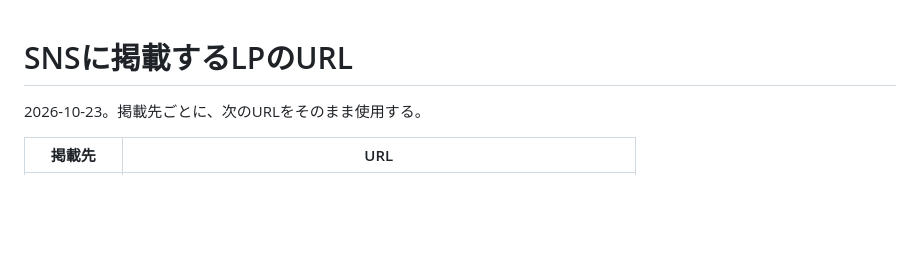
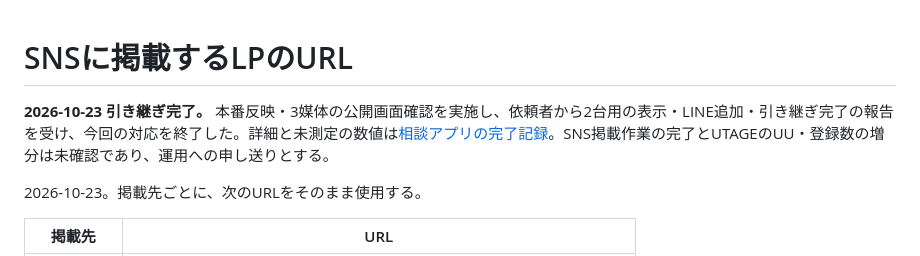
Before and after one commit to michishirube-consulting/plus-carport, a Markdown page: SNS-LINKS.md, the part around the change. GitHub-like rendering; blank space fills up the shorter version.

Commit message:
Document accepted SNS link handover and operations notes

```diff
--- a/SNS-LINKS.md
+++ b/SNS-LINKS.md
@@ -1,4 +1,6 @@
 # SNSに掲載するLPのURL
+
+**2026-10-23 引き継ぎ完了。** 本番反映・3媒体の公開画面確認を実施し、依頼者から2台用の表示・LINE追加・引き継ぎ完了の報告を受け、今回の対応を終了した。詳細と未測定の数値は[相談アプリの完了記録](https://github.com/michishirube-consulting/plus-carport-consult/blob/main/docs/HANDOVER-COMPLETE-2026-10-23.md)。SNS掲載作業の完了とUTAGEのUU・登録数の増分は未確認であり、運用への申し送りとする。
 
 2026-10-23。掲載先ごとに、次のURLをそのまま使用する。
 
```
Also changed, not shown: HANDOFF.md (+2 -0 lines).
